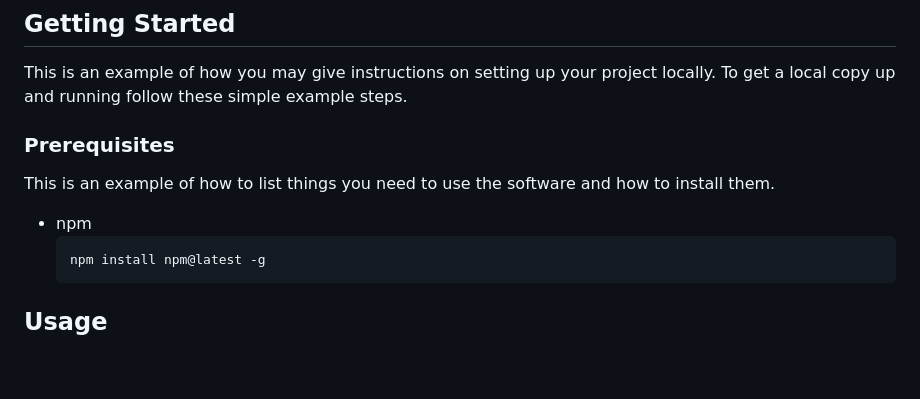
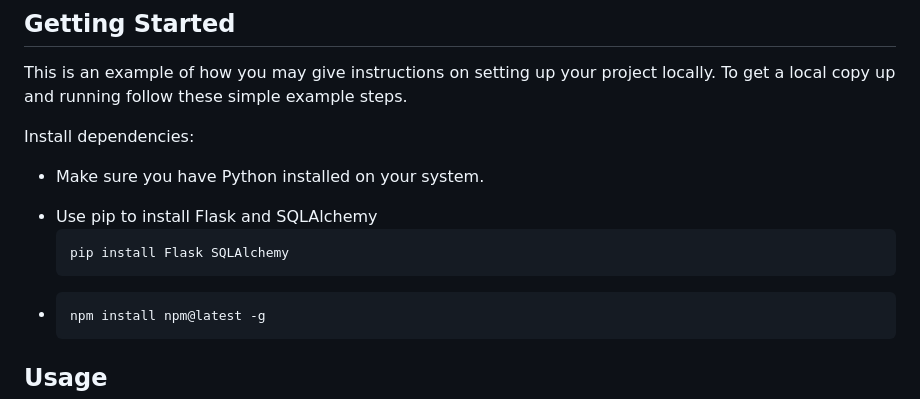
Before and after one commit to developersbm/DataBase-Management-Flask, a Markdown page: README.md, the part around the change. GitHub-like rendering; blank space fills up the shorter version.

````diff
--- a/README.md
+++ b/README.md
@@ -57,10 +57,14 @@
 This is an example of how you may give instructions on setting up your project locally.
 To get a local copy up and running follow these simple example steps.
 
-### Prerequisites
+Install dependencies:
 
-This is an example of how to list things you need to use the software and how to install them.
-* npm
+- Make sure you have Python installed on your system.
+* Use pip to install Flask and SQLAlchemy
+  ```sh
+  pip install Flask SQLAlchemy
+  ```
+*
   ```sh
   npm install npm@latest -g
   ```
````
